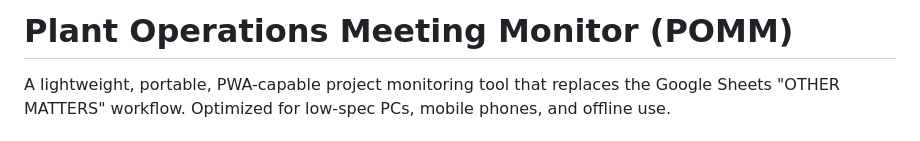
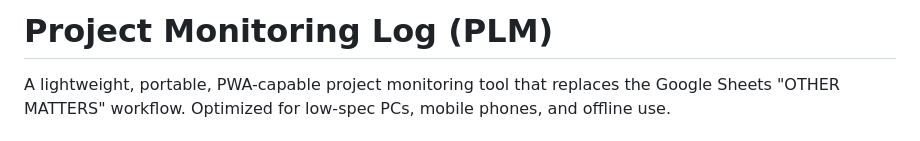
Before and after one commit to Comfac-Global-Group/proj-monitoring, a Markdown page: README.md, the part around the change. Drawn GitHub-style.

Commit message:
Rename project from POMM to PLM

```diff
--- a/README.md
+++ b/README.md
@@ -1,4 +1,4 @@
-# Plant Operations Meeting Monitor (POMM)
+# Project Monitoring Log (PLM)
 
 A lightweight, portable, PWA-capable project monitoring tool that replaces the Google Sheets "OTHER MATTERS" workflow. Optimized for low-spec PCs, mobile phones, and offline use.
 
```
